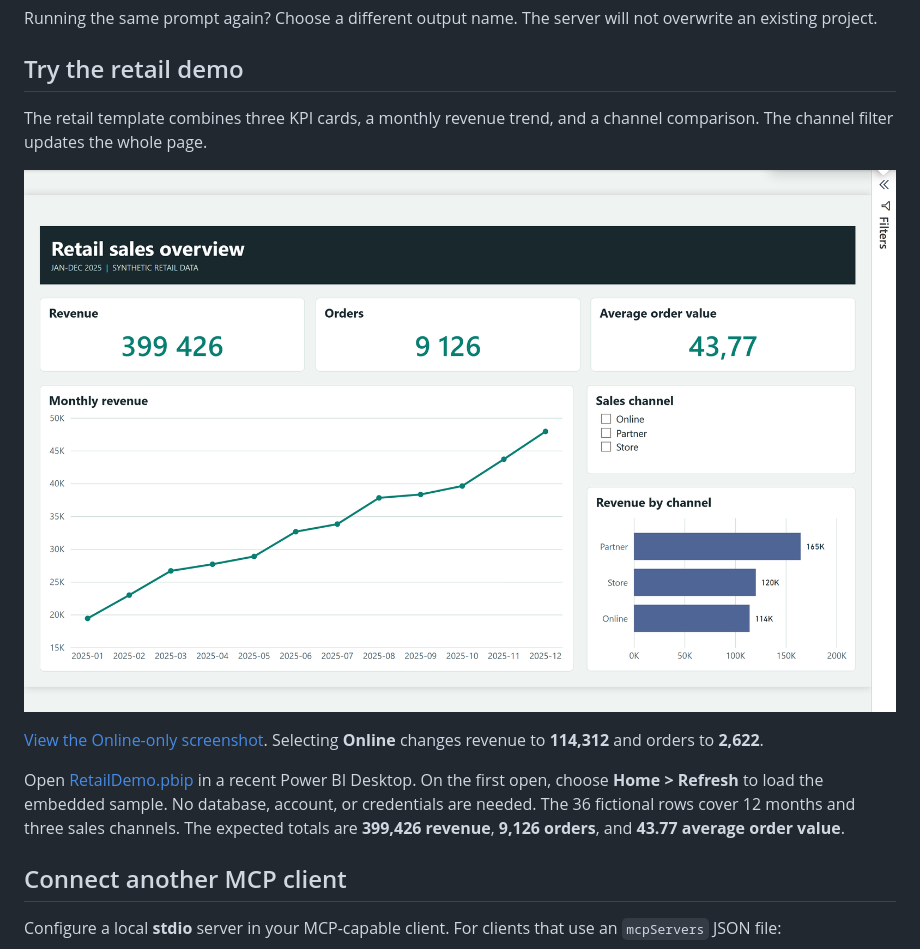
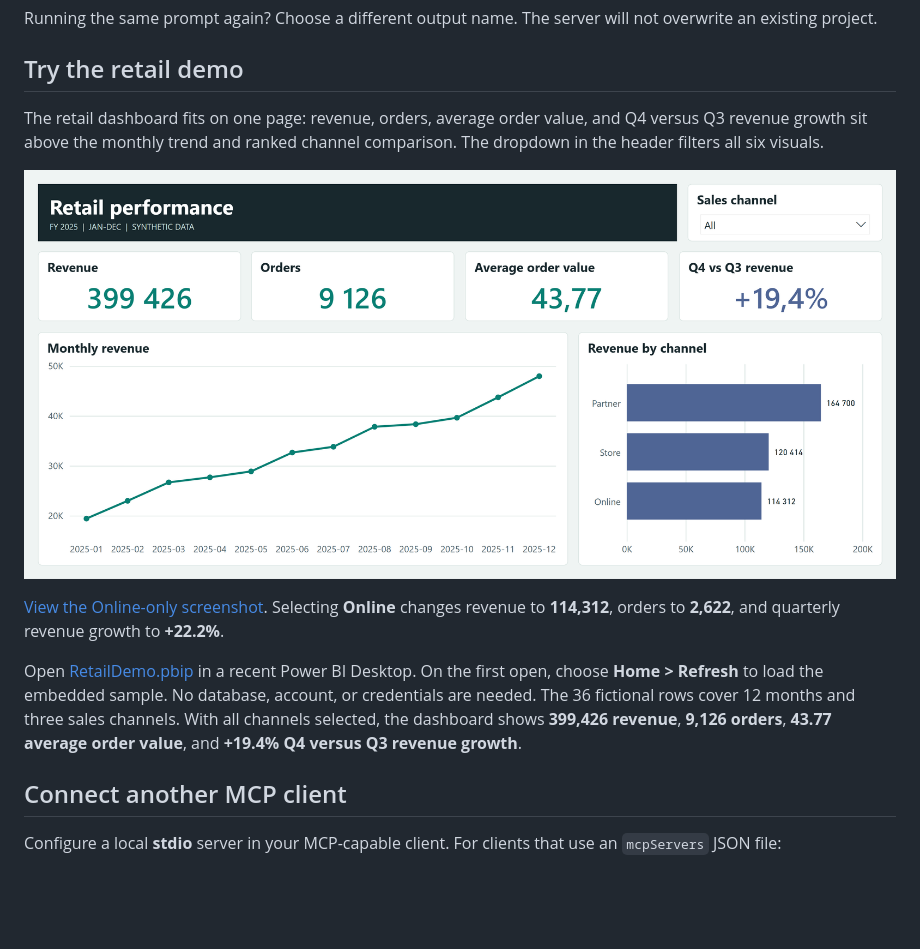
Before and after one commit to togrulh/powerbi-local-mcp, a Markdown page: README.md, the part around one of its changes. GitHub-like rendering; pictures changed too: docs/images/retail-overview.png; blank space fills up the shorter version.

Commit message:
Compact the retail performance dashboard

```diff
--- a/README.md
+++ b/README.md
@@ -39,5 +39,5 @@ Running the same prompt again? Choose a different output name. The server will n
 
 ## Try the retail demo
 
-The retail template combines three KPI cards, a monthly revenue trend, and a channel comparison. The channel filter updates the whole page.
+The retail dashboard fits on one page: revenue, orders, average order value, and Q4 versus Q3 revenue growth sit above the monthly trend and ranked channel comparison. The dropdown in the header filters all six visuals.
 
@@ -45,7 +45,7 @@ The retail template combines three KPI cards, a monthly revenue trend, and a cha
 
-[View the Online-only screenshot](docs/images/retail-online.png). Selecting **Online** changes revenue to **114,312** and orders to **2,622**.
+[View the Online-only screenshot](docs/images/retail-online.png). Selecting **Online** changes revenue to **114,312**, orders to **2,622**, and quarterly revenue growth to **+22.2%**.
 
-Open [RetailDemo.pbip](examples/RetailDemo/RetailDemo.pbip) in a recent Power BI Desktop. On the first open, choose **Home > Refresh** to load the embedded sample. No database, account, or credentials are needed. The 36 fictional rows cover 12 months and three sales channels. The expected totals are **399,426 revenue**, **9,126 orders**, and **43.77 average order value**.
+Open [RetailDemo.pbip](examples/RetailDemo/RetailDemo.pbip) in a recent Power BI Desktop. On the first open, choose **Home > Refresh** to load the embedded sample. No database, account, or credentials are needed. The 36 fictional rows cover 12 months and three sales channels. With all channels selected, the dashboard shows **399,426 revenue**, **9,126 orders**, **43.77 average order value**, and **+19.4% Q4 versus Q3 revenue growth**.
 
 ## Connect another MCP client
 
```
Also changed, not shown: other parts of README.md (+1 -1 lines), docs/images/retail-online.png, 23 other files.
